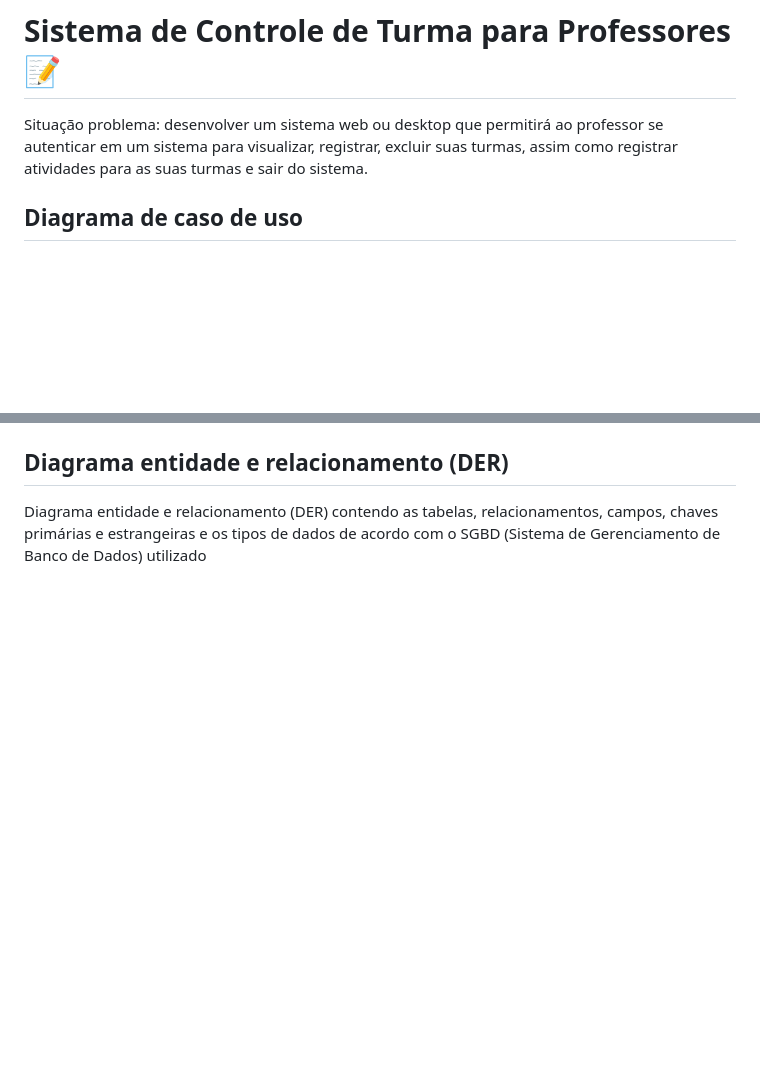
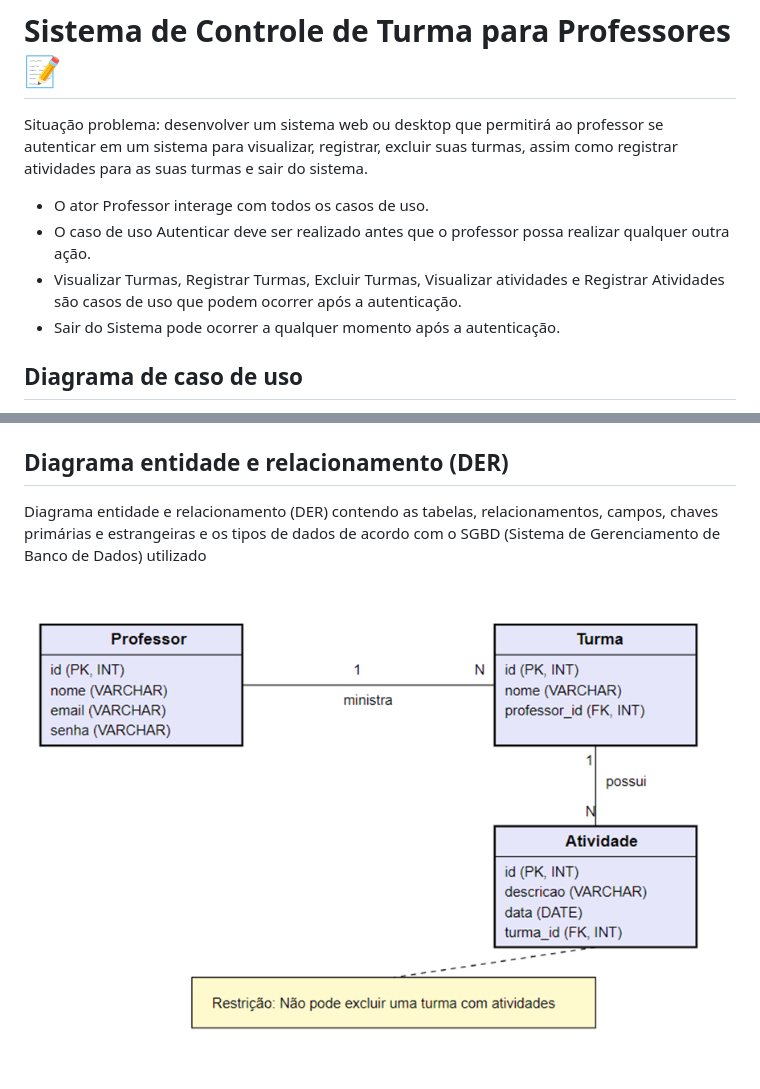
Before and after one commit to NadLuz/SistemaCadastroProfessor, a Markdown page: README.md, 2 parts joined by grey strips. GitHub-like rendering; pictures changed too: image.png (added); blank space fills up the shorter version.

```diff
--- a/README.md
+++ b/README.md
@@ -2,5 +2,10 @@
 Situação problema: desenvolver um sistema web ou desktop que permitirá ao professor se autenticar em
 um sistema para visualizar, registrar, excluir suas turmas, assim como registrar atividades para as suas
 turmas e sair do sistema.
+* O ator Professor interage com todos os casos de uso.
+* O caso de uso Autenticar deve ser realizado antes que o professor possa realizar qualquer outra ação.
+* Visualizar Turmas, Registrar Turmas, Excluir Turmas, Visualizar atividades e Registrar Atividades são casos de uso que podem ocorrer após a autenticação.
+* Sair do Sistema pode ocorrer a qualquer momento após a autenticação.
+
 ## Diagrama de caso de uso
 Diagrama de caso de uso representando os atores, casos de uso e relacionamentos
@@ -8,3 +13,3 @@ Diagrama de caso de uso representando os atores, casos de uso e relacionamentos
 ## Diagrama entidade e relacionamento (DER)
-Diagrama entidade e relacionamento (DER) contendo as tabelas, relacionamentos, campos, chaves primárias e estrangeiras e os tipos de dados de acordo com o SGBD
-(Sistema de Gerenciamento de Banco de Dados) utilizado
+Diagrama entidade e relacionamento (DER) contendo as tabelas, relacionamentos, campos, chaves primárias e estrangeiras e os tipos de dados de acordo com o SGBD (Sistema de Gerenciamento de Banco de Dados) utilizado
+![alt text](image.png)
```
Also changed, not shown: other parts of README.md (+1 -1 lines), image-1.png (added), 1 other file.
